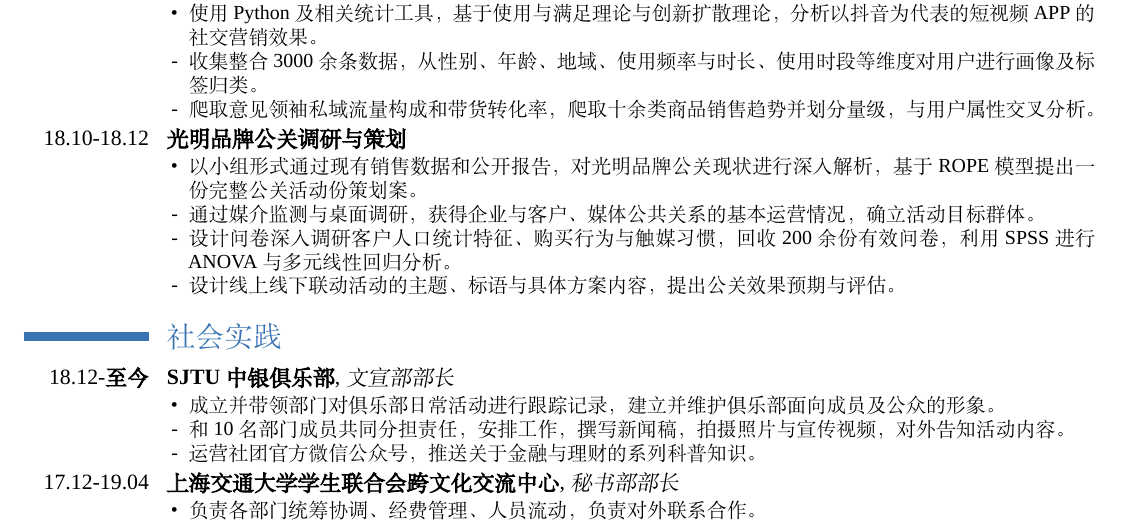
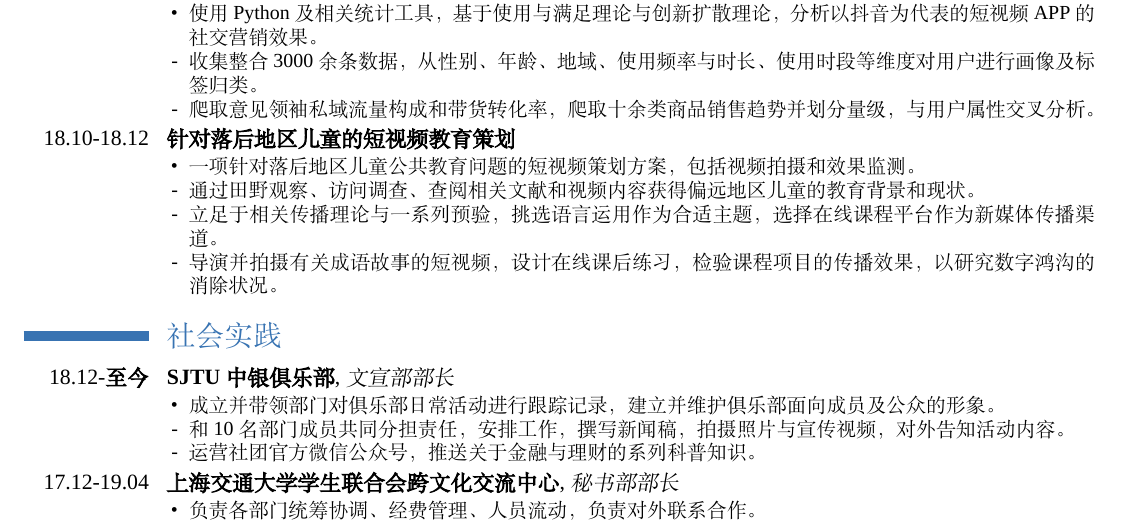
Before and after one commit to Eileen-Yu/Resume, a LaTeX CV (template_cn_blue.tex): part of the page, cut so that both start at the same text. Compiled offline with XeLaTeX; a missing font is replaced by an installed copy or a similar font.

Commit message:
Update project

```diff
--- a/template_cn_blue.tex
+++ b/template_cn_blue.tex
@@ -143,11 +143,18 @@
    \item[-] 爬取意见领袖私域流量构成和带货转化率，爬取十余类商品销售趋势并划分量级，与用户属性交叉分析。
 \end{itemize}}
 
-\cventry{18.10-18.12}{光明品牌公关调研与策划}{}{}{}{\begin{itemize}
-   \item[•] 以小组形式通过现有销售数据和公开报告，对光明品牌公关现状进行深入解析，基于ROPE模型提出一份完整公关活动份策划案。
-   \item[-] 通过媒介监测与桌面调研，获得企业与客户、媒体公共关系的基本运营情况，确立活动目标群体。
-   \item[-] 设计问卷深入调研客户人口统计特征、购买行为与触媒习惯，回收200余份有效问卷，利用SPSS进行ANOVA与多元线性回归分析。
-   \item[-] 设计线上线下联动活动的主题、标语与具体方案内容，提出公关效果预期与评估。
+%\cventry{18.10-18.12}{光明品牌公关调研与策划}{}{}{}{\begin{itemize}
+%   \item[•] 以小组形式通过现有销售数据和公开报告，对光明品牌公关现状进行深入解析，基于ROPE模型提出一份完整公关活动份策划案。
+%   \item[-] 通过媒介监测与桌面调研，获得企业与客户、媒体公共关系的基本运营情况，确立活动目标群体。
+%   \item[-] 设计问卷深入调研客户人口统计特征、购买行为与触媒习惯，回收200余份有效问卷，利用SPSS进行ANOVA与多元线性回归分析。
+%   \item[-] 设计线上线下联动活动的主题、标语与具体方案内容，提出公关效果预期与评估。
+%\end{itemize}}
+
+\cventry{18.10-18.12}{针对落后地区儿童的短视频教育策划}{}{}{}{\begin{itemize}
+   \item[•] 一项针对落后地区儿童公共教育问题的短视频策划方案，包括视频拍摄和效果监测。
+   \item[-] 通过田野观察、访问调查、查阅相关文献和视频内容获得偏远地区儿童的教育背景和现状。
+   \item[-] 立足于相关传播理论与一系列预验，挑选语言运用作为合适主题，选择在线课程平台作为新媒体传播渠道。
+   \item[-] 导演并拍摄有关成语故事的短视频，设计在线课后练习，检验课程项目的传播效果，以研究数字鸿沟的消除状况。
 \end{itemize}}
 
 \section{社会实践}
```
